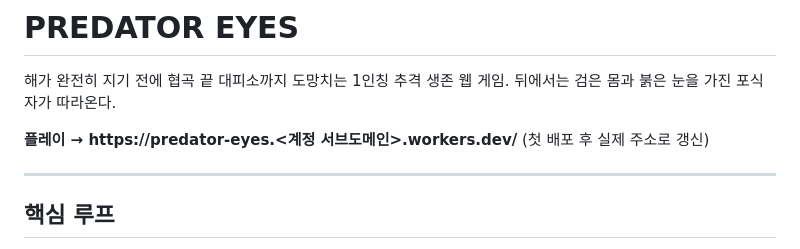
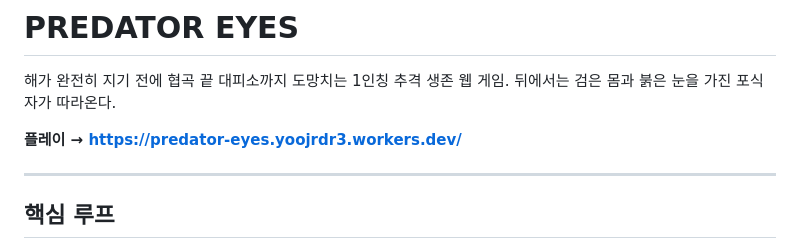
Before and after one commit to yoojrdr3/PredatorEyes, a Markdown page: README.md, the part around the change. Rendered like a GitHub page.

Commit message:
Update README with the live Cloudflare Workers URL
배포가 끝나 실제 주소(predator-eyes.yoojrdr3.workers.dev)가
확인되어 자리표시자 URL을 교체했다.

Co-Authored-By: Claude Opus 5 <noreply@anthropic.com>
Claude-Session: https://claude.ai/code/session_01Jf1VGcNHnGvNE4tgmS5Hkg

```diff
--- a/README.md
+++ b/README.md
@@ -3,7 +3,7 @@
 해가 완전히 지기 전에 협곡 끝 대피소까지 도망치는 1인칭 추격 생존 웹 게임.
 뒤에서는 검은 몸과 붉은 눈을 가진 포식자가 따라온다.
 
-**플레이 → https://predator-eyes.<계정 서브도메인>.workers.dev/** (첫 배포 후 실제 주소로 갱신)
+**플레이 → https://predator-eyes.yoojrdr3.workers.dev/**
 
 ---
 
```
